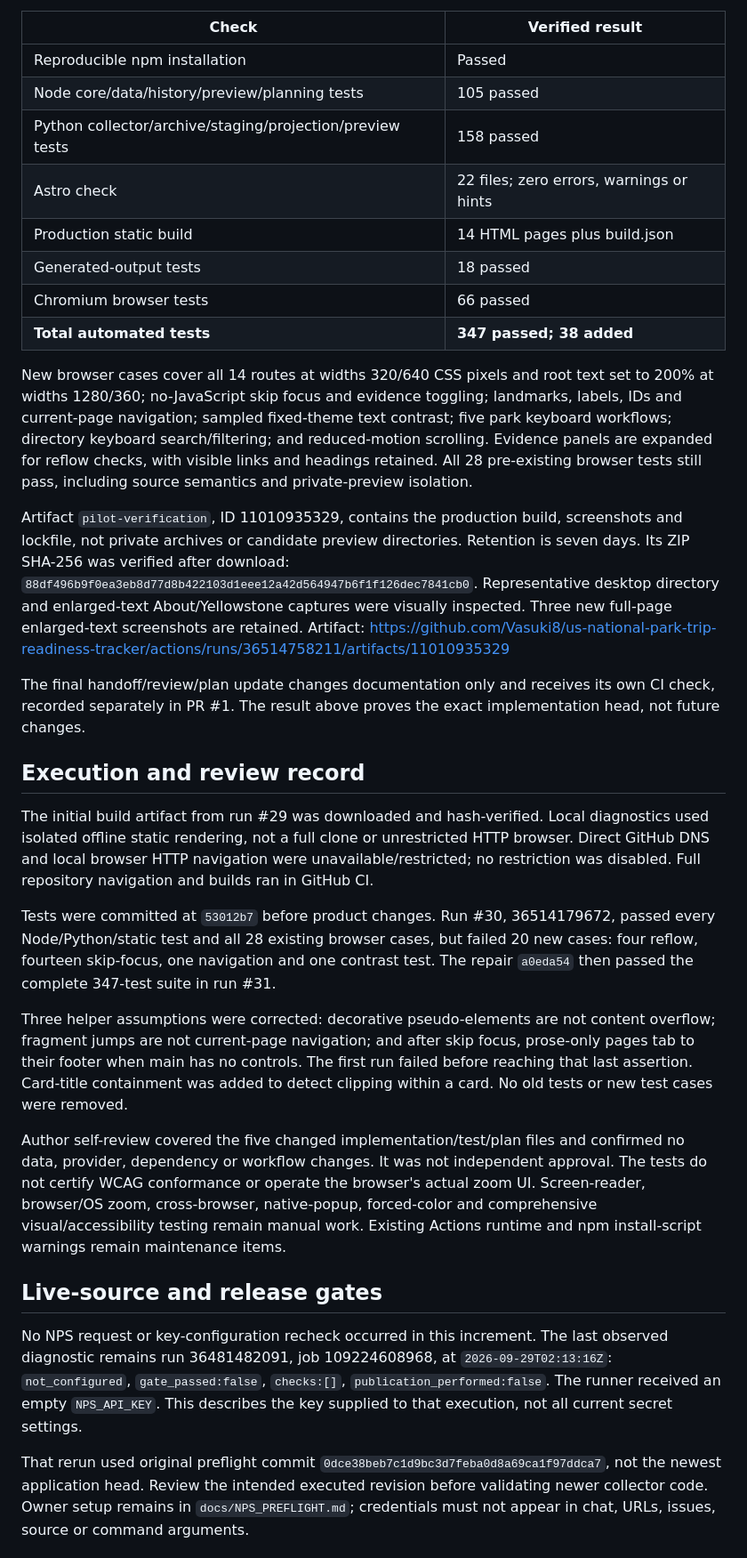
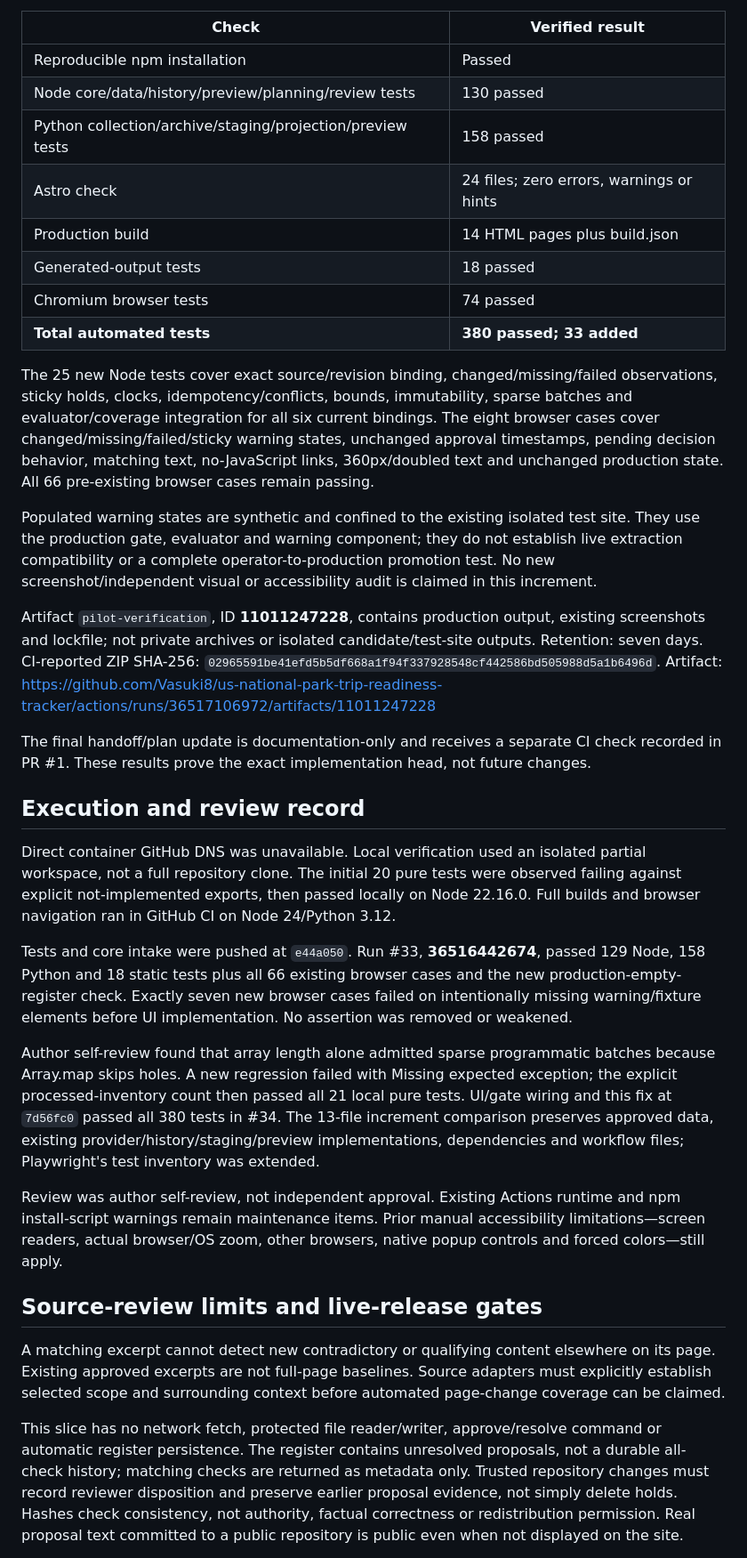
Before and after one commit to Vasuki8/us-national-park-trip-readiness-tracker, a Markdown page: PROJECT_STATUS.md, the part around one of its changes. Shown at 89% size. Rendered like a GitHub page.

Commit message:
docs: hand off verified 380-test entry-source review gate

```diff
--- a/PROJECT_STATUS.md
+++ b/PROJECT_STATUS.md
@@ -38,34 +42,36 @@ Run: https://github.com/Vasuki8/us-national-park-trip-readiness-tracker/actions/
 | Check | Verified result |
 |---|---|
 | Reproducible npm installation | Passed |
-| Node core/data/history/preview/planning tests | 105 passed |
-| Python collector/archive/staging/projection/preview tests | 158 passed |
-| Astro check | 22 files; zero errors, warnings or hints |
-| Production static build | 14 HTML pages plus build.json |
+| Node core/data/history/preview/planning/review tests | 130 passed |
+| Python collection/archive/staging/projection/preview tests | 158 passed |
+| Astro check | 24 files; zero errors, warnings or hints |
+| Production build | 14 HTML pages plus build.json |
 | Generated-output tests | 18 passed |
-| Chromium browser tests | 66 passed |
-| **Total automated tests** | **347 passed; 38 added** |
+| Chromium browser tests | 74 passed |
+| **Total automated tests** | **380 passed; 33 added** |
 
-New browser cases cover all 14 routes at widths 320/640 CSS pixels and root text set to 200% at widths 1280/360; no-JavaScript skip focus and evidence toggling; landmarks, labels, IDs and current-page navigation; sampled fixed-theme text contrast; five park keyboard workflows; directory keyboard search/filtering; and reduced-motion scrolling. Evidence panels are expanded for reflow checks, with visible links and headings retained. All 28 pre-existing browser tests still pass, including source semantics and private-preview isolation.
+The 25 new Node tests cover exact source/revision binding, changed/missing/failed observations, sticky holds, clocks, idempotency/conflicts, bounds, immutability, sparse batches and evaluator/coverage integration for all six current bindings. The eight browser cases cover changed/missing/failed/sticky warning states, unchanged approval timestamps, pending decision behavior, matching text, no-JavaScript links, 360px/doubled text and unchanged production state. All 66 pre-existing browser cases remain passing.
 
-Artifact `pilot-verification`, ID 11010935329, contains the production build, screenshots and lockfile, not private archives or candidate preview directories. Retention is seven days. Its ZIP SHA-256 was verified after download: `88df496b9f0ea3eb8d77d8b422103d1eee12a42d564947b6f1f126dec7841cb0`. Representative desktop directory and enlarged-text About/Yellowstone captures were visually inspected. Three new full-page enlarged-text screenshots are retained.
-Artifact: https://github.com/Vasuki8/us-national-park-trip-readiness-tracker/actions/runs/36514758211/artifacts/11010935329
+Populated warning states are synthetic and confined to the existing isolated test site. They use the production gate, evaluator and warning component; they do not establish live extraction compatibility or a complete operator-to-production promotion test. No new screenshot/independent visual or accessibility audit is claimed in this increment.
 
-The final handoff/review/plan update changes documentation only and receives its own CI check, recorded separately in PR #1. The result above proves the exact implementation head, not future changes.
+Artifact `pilot-verification`, ID **11011247228**, contains production output, existing screenshots and lockfile; not private archives or isolated candidate/test-site outputs. Retention: seven days. CI-reported ZIP SHA-256: `02965591be41efd5b5df668a1f94f337928548cf442586bd505988d5a1b6496d`.
+Artifact: https://github.com/Vasuki8/us-national-park-trip-readiness-tracker/actions/runs/36517106972/artifacts/11011247228
+
+The final handoff/plan update is documentation-only and receives a separate CI check recorded in PR #1. These results prove the exact implementation head, not future changes.
 
 ## Execution and review record
 
-The initial build artifact from run #29 was downloaded and hash-verified. Local diagnostics used isolated offline static rendering, not a full clone or unrestricted HTTP browser. Direct GitHub DNS and local browser HTTP navigation were unavailable/restricted; no restriction was disabled. Full repository navigation and builds ran in GitHub CI.
+Direct container GitHub DNS was unavailable. Local verification used an isolated partial workspace, not a full repository clone. The initial 20 pure tests were observed failing against explicit not-implemented exports, then passed locally on Node 22.16.0. Full builds and browser navigation ran in GitHub CI on Node 24/Python 3.12.
 
-Tests were committed at `53012b7` before product changes. Run #30, 36514179672, passed every Node/Python/static test and all 28 existing browser cases, but failed 20 new cases: four reflow, fourteen skip-focus, one navigation and one contrast test. The repair `a0eda54` then passed the complete 347-test suite in run #31.
+Tests and core intake were pushed at `e44a050`. Run #33, **36516442674**, passed 129 Node, 158 Python and 18 static tests plus all 66 existing browser cases and the new production-empty-register check. Exactly seven new browser cases failed on intentionally missing warning/fixture elements before UI implementation. No assertion was removed or weakened.
 
-Three helper assumptions were corrected: decorative pseudo-elements are not content overflow; fragment jumps are not current-page navigation; and after skip focus, prose-only pages tab to their footer when main has no controls. The first run failed before reaching that last assertion. Card-title containment was added to detect clipping within a card. No old tests or new test cases were removed.
+Author self-review found that array length alone admitted sparse programmatic batches because Array.map skips holes. A new regression failed with Missing expected exception; the explicit processed-inventory count then passed all 21 local pure tests. UI/gate wiring and this fix at `7d56fc0` passed all 380 tests in #34. The 13-file increment comparison preserves approved data, existing provider/history/staging/preview implementations, dependencies and workflow files; Playwright's test inventory was extended.
 
-Author self-review covered the five changed implementation/test/plan files and confirmed no data, provider, dependency or workflow changes. It was not independent approval. The tests do not certify WCAG conformance or operate the browser's actual zoom UI. Screen-reader, browser/OS zoom, cross-browser, native-popup, forced-color and comprehensive visual/accessibility testing remain manual work. Existing Actions runtime and npm install-script warnings remain maintenance items.
+Review was author self-review, not independent approval. Existing Actions runtime and npm install-script warnings remain maintenance items. Prior manual accessibility limitations—screen readers, actual browser/OS zoom, other browsers, native popup controls and forced colors—still apply.
 
-## Live-source and release gates
+## Source-review limits and live-release gates
 
-No NPS request or key-configuration recheck occurred in this increment. The last observed diagnostic remains run 36481482091, job 109224608968, at `2026-09-29T02:13:16Z`: `not_configured`, `gate_passed:false`, `checks:[]`, `publication_performed:false`. The runner received an empty `NPS_API_KEY`. This describes the key supplied to that execution, not all current secret settings.
+A matching excerpt cannot detect new contradictory or qualifying content elsewhere on its page. Existing approved excerpts are not full-page baselines. Source adapters must explicitly establish selected scope and surrounding context before automated page-change coverage can be claimed.
 
-That rerun used original preflight commit `0dce38beb7c1d9bc3d7feba0d8a69ca1f97ddca7`, not the newest application head. Review the intended executed revision before validating newer collector code. Owner setup remains in `docs/NPS_PREFLIGHT.md`; credentials must not appear in chat, URLs, issues, source or command arguments.
+This slice has no network fetch, protected file reader/writer, approve/resolve command or automatic register persistence. The register contains unresolved proposals, not a durable all-check history; matching checks are returned as metadata only. Trusted repository changes must record reviewer disposition and preserve earlier proposal evidence, not simply delete holds. Hashes check consistency, not authority, factual correctness or redistribution permission. Real proposal text committed to a public repository is public even when not displayed on the site.
 
```
Also changed, not shown: other parts of PROJECT_STATUS.md (+26 -22 lines), 1 other file.
